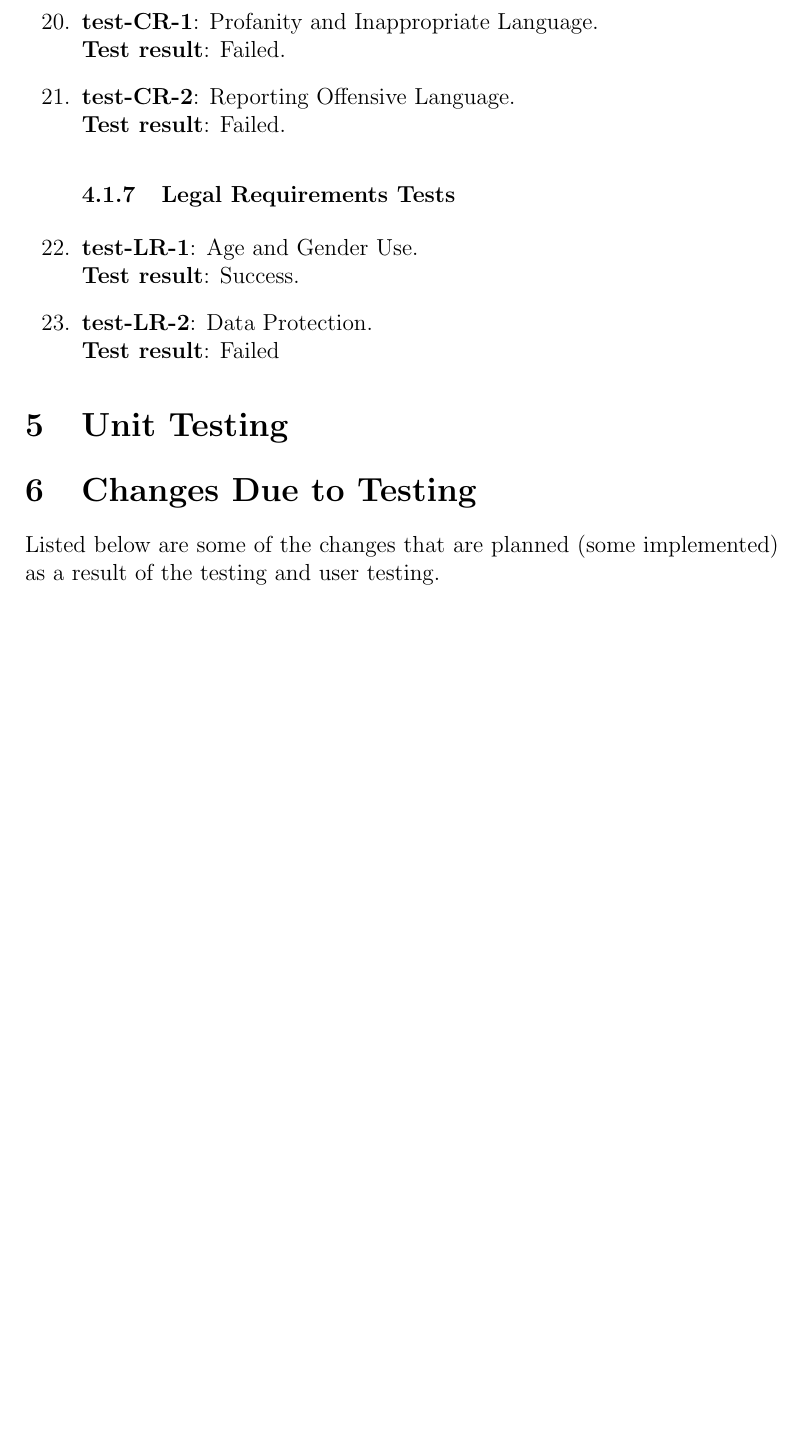
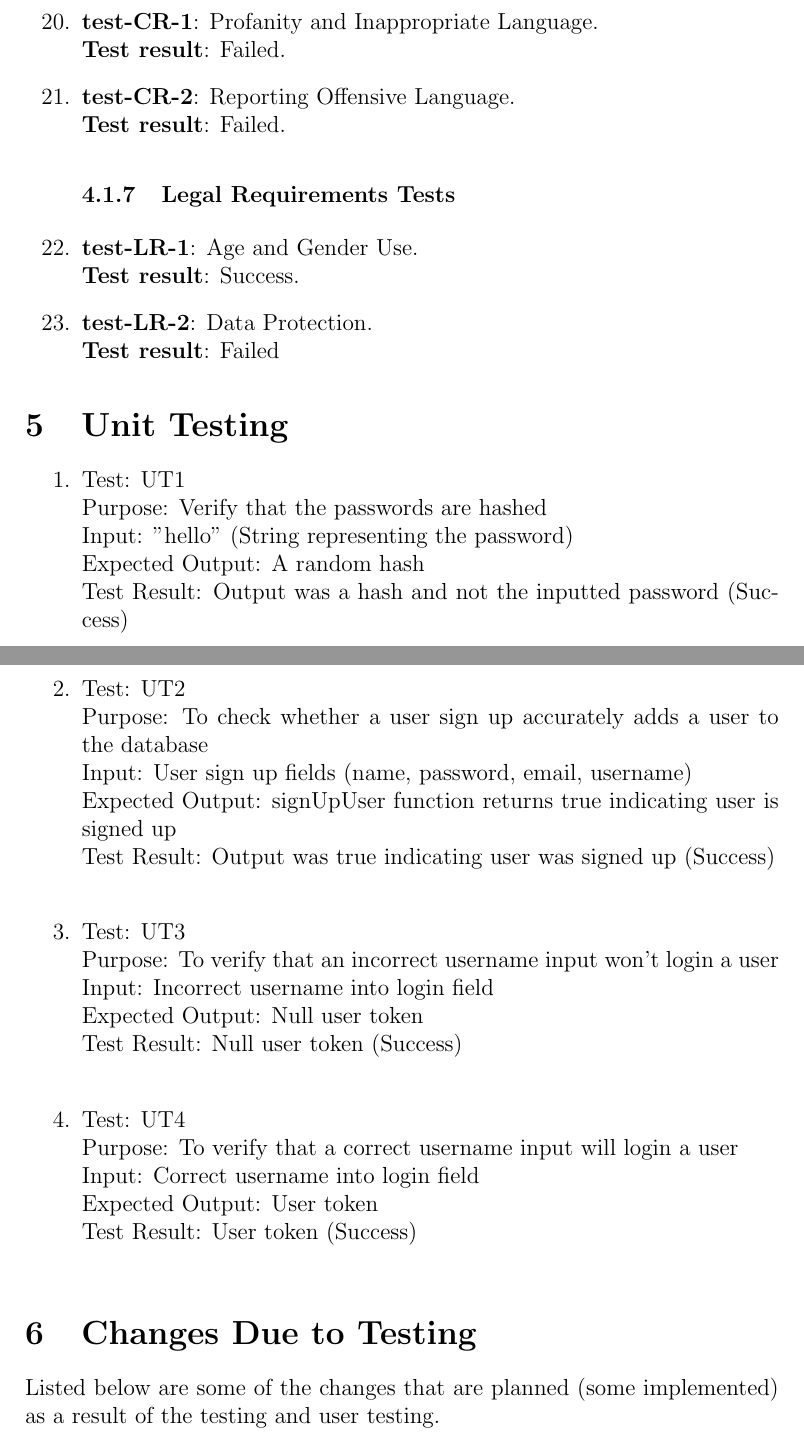
Before and after one commit to dimitritsampiras/olympian-mobile-app, a LaTeX document (docs/VnVReport/VnVReport.tex): part of page 13 of 22 before the commit and two parts of pages 13 and 14 of 23 after it, the two joined at a grey line, cut so that both start at the same text, the shorter picture padded with empty space. Compiled offline with pdfLaTeX.

Commit message:
Unit testing docs (#208)
* Template for unit testing documentation

* Unit Testing Doc Addition

---------

Co-authored-by: Jared Bentvelsen <jaredbentvelsen@gmail.com>
Co-authored-by: Yuvi Randhawa <yuvirandhawa@Yuvis-MacBook-Pro-3.local>

```diff
--- a/docs/VnVReport/VnVReport.tex
+++ b/docs/VnVReport/VnVReport.tex
@@ -404,6 +404,31 @@ Ratings given were on a 5 point scale.
 %This section will not be appropriate for every project.
 
 \section{Unit Testing}
+\begin{enumerate}
+	\item Test: UT1 \\
+	Purpose: Verify that the passwords are hashed \\
+	Input: "hello" (String representing the password)\\
+	Expected Output: A random hash\\
+	Test Result:  Output was a hash and not the inputted password (Success)\\
+
+  \item Test: UT2 \\
+	Purpose: To check whether a user sign up accurately adds a user to the database\\
+	Input: User sign up fields (name, password, email, username)\\
+	Expected Output: signUpUser function returns true indicating user is signed up\\
+	Test Result:  Output was true indicating user was signed up (Success)\\
+
+  \item Test: UT3 \\
+	Purpose: To verify that an incorrect username input won't login a user \\
+	Input: Incorrect username into login field \\
+	Expected Output: Null user token\\
+	Test Result: Null user token (Success)\\
+
+  \item Test: UT4 \\
+	Purpose: To verify that a correct username input will login a user \\
+	Input: Correct username into login field \\
+	Expected Output: User token\\
+	Test Result: User token (Success)\\
+\end{enumerate}
 
 \section{Changes Due to Testing}
 Listed below are some of the changes that are planned (some implemented) as a result of the testing and user testing.
```
